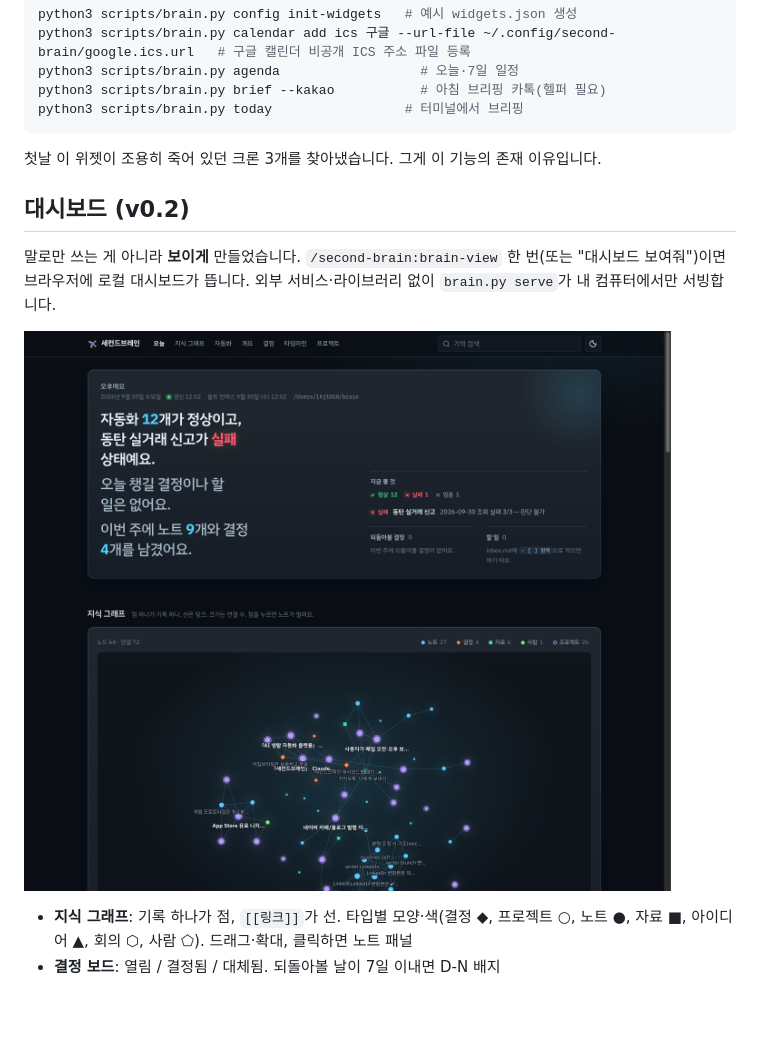
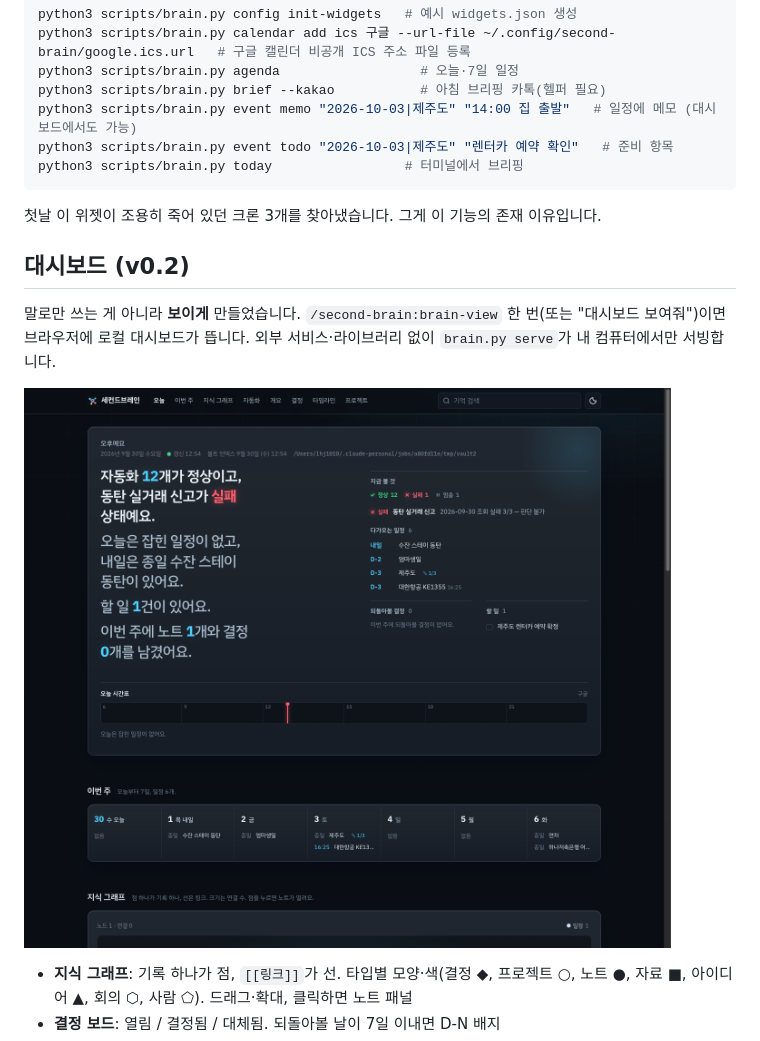
Before and after one commit to sedurm85/second-brain, a Markdown page: README.md, the part around the change. Drawn GitHub-style; pictures changed too: web/preview-live-desktop.png; blank space fills up the shorter version.

````diff
--- a/README.md
+++ b/README.md
@@ -33,6 +33,8 @@ python3 scripts/brain.py config init-widgets   # 예시 widgets.json 생성
 python3 scripts/brain.py calendar add ics 구글 --url-file ~/.config/second-brain/google.ics.url   # 구글 캘린더 비공개 ICS 주소 파일 등록
 python3 scripts/brain.py agenda                  # 오늘·7일 일정
 python3 scripts/brain.py brief --kakao           # 아침 브리핑 카톡(헬퍼 필요)
+python3 scripts/brain.py event memo "2026-10-03|제주도" "14:00 집 출발"   # 일정에 메모 (대시보드에서도 가능)
+python3 scripts/brain.py event todo "2026-10-03|제주도" "렌터카 예약 확인"   # 준비 항목
 python3 scripts/brain.py today                 # 터미널에서 브리핑
 ```
 
````
Also changed, not shown: SPEC.md (+12 -0 lines), docs/v2-plan.md (+1 -1 lines), skills/brain-event/SKILL.md (added, +17 -0 lines), 5 other files.
